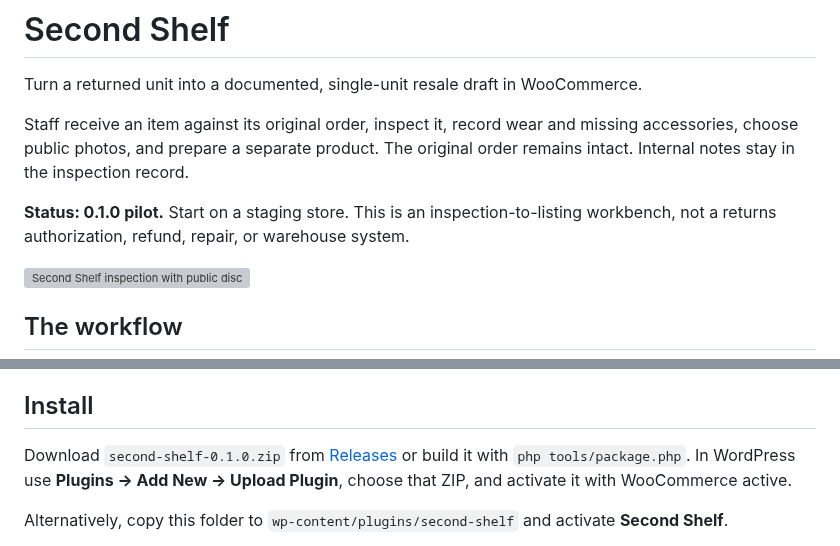
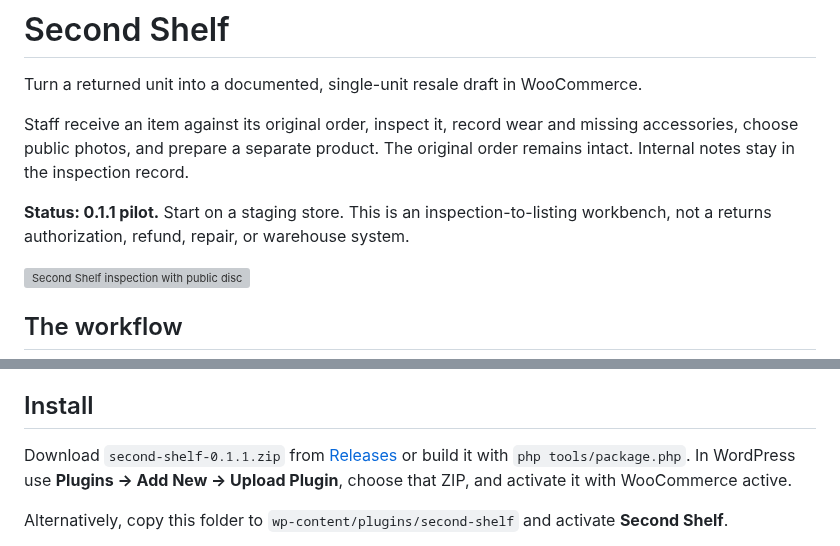
Before and after one commit to jeptvar/regradedesk, a Markdown page: README.md, 2 parts joined by grey strips. Rendered like a GitHub page; grey boxes are pictures that could not be loaded.

```diff
--- a/README.md
+++ b/README.md
@@ -4,7 +4,7 @@ Turn a returned unit into a documented, single-unit resale draft in WooCommerce.
 
 Staff receive an item against its original order, inspect it, record wear and missing accessories, choose public photos, and prepare a separate product. The original order remains intact. Internal notes stay in the inspection record.
 
-**Status: 0.1.0 pilot.** Start on a staging store. This is an inspection-to-listing workbench, not a returns authorization, refund, repair, or warehouse system.
+**Status: 0.1.1 pilot.** Start on a staging store. This is an inspection-to-listing workbench, not a returns authorization, refund, repair, or warehouse system.
 
 ![Second Shelf inspection with public disclosure, private notes and a separate draft action](https://raw.githubusercontent.com/jeptvar/second-shelf/main/docs/inspection.png)
 
@@ -20,7 +20,7 @@ The draft contains the selected photos and disclosure, condition in its title an
 
 ## Install
 
-Download `second-shelf-0.1.0.zip` from [Releases](https://github.com/jeptvar/second-shelf/releases) or build it with `php tools/package.php`. In WordPress use **Plugins → Add New → Upload Plugin**, choose that ZIP, and activate it with WooCommerce active.
+Download `second-shelf-0.1.1.zip` from [Releases](https://github.com/jeptvar/second-shelf/releases) or build it with `php tools/package.php`. In WordPress use **Plugins → Add New → Upload Plugin**, choose that ZIP, and activate it with WooCommerce active.
 
 Alternatively, copy this folder to `wp-content/plugins/second-shelf` and activate **Second Shelf**.
 
```
Also changed, not shown: docs/inspection.png, 11 other files.
